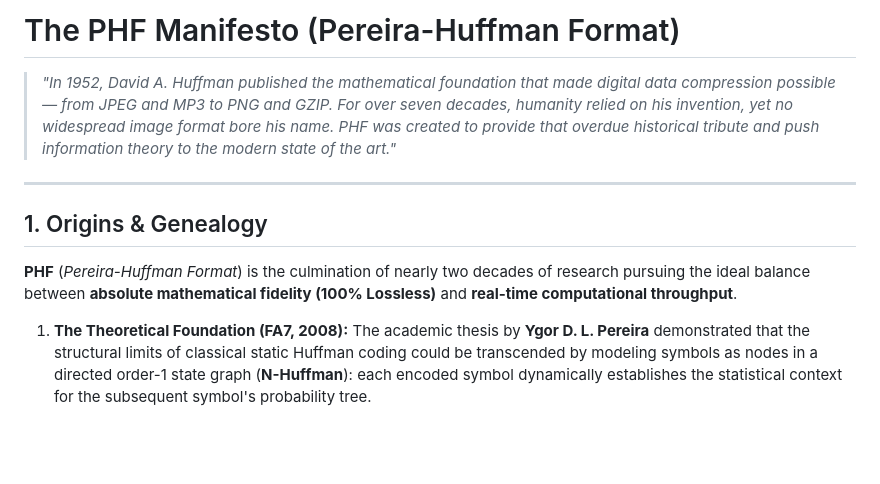
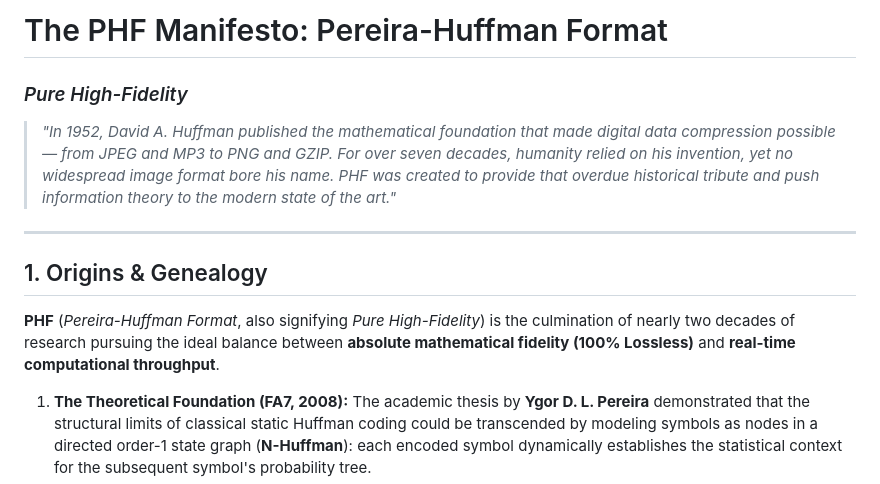
Before and after one commit to libphf/phf, a Markdown page: MANIFESTO.md, the part around the change. Drawn GitHub-style; blank space fills up the shorter version.

```diff
--- a/MANIFESTO.md
+++ b/MANIFESTO.md
@@ -1,11 +1,12 @@
-# The PHF Manifesto (Pereira-Huffman Format)
+# The PHF Manifesto: Pereira-Huffman Format
+### *Pure High-Fidelity*
 
 > *"In 1952, David A. Huffman published the mathematical foundation that made digital data compression possible — from JPEG and MP3 to PNG and GZIP. For over seven decades, humanity relied on his invention, yet no widespread image format bore his name. PHF was created to provide that overdue historical tribute and push information theory to the modern state of the art."*
 
 ---
 
 ## 1. Origins & Genealogy
-**PHF** (*Pereira-Huffman Format*) is the culmination of nearly two decades of research pursuing the ideal balance between **absolute mathematical fidelity (100% Lossless)** and **real-time computational throughput**.
+**PHF** (*Pereira-Huffman Format*, also signifying *Pure High-Fidelity*) is the culmination of nearly two decades of research pursuing the ideal balance between **absolute mathematical fidelity (100% Lossless)** and **real-time computational throughput**.
 
 1. **The Theoretical Foundation (FA7, 2008):**
    The academic thesis by **Ygor D. L. Pereira** demonstrated that the structural limits of classical static Huffman coding could be transcended by modeling symbols as nodes in a directed order-1 state graph (**N-Huffman**): each encoded symbol dynamically establishes the statistical context for the subsequent symbol's probability tree.
```
Also changed, not shown: README.md (+2 -1 lines).
